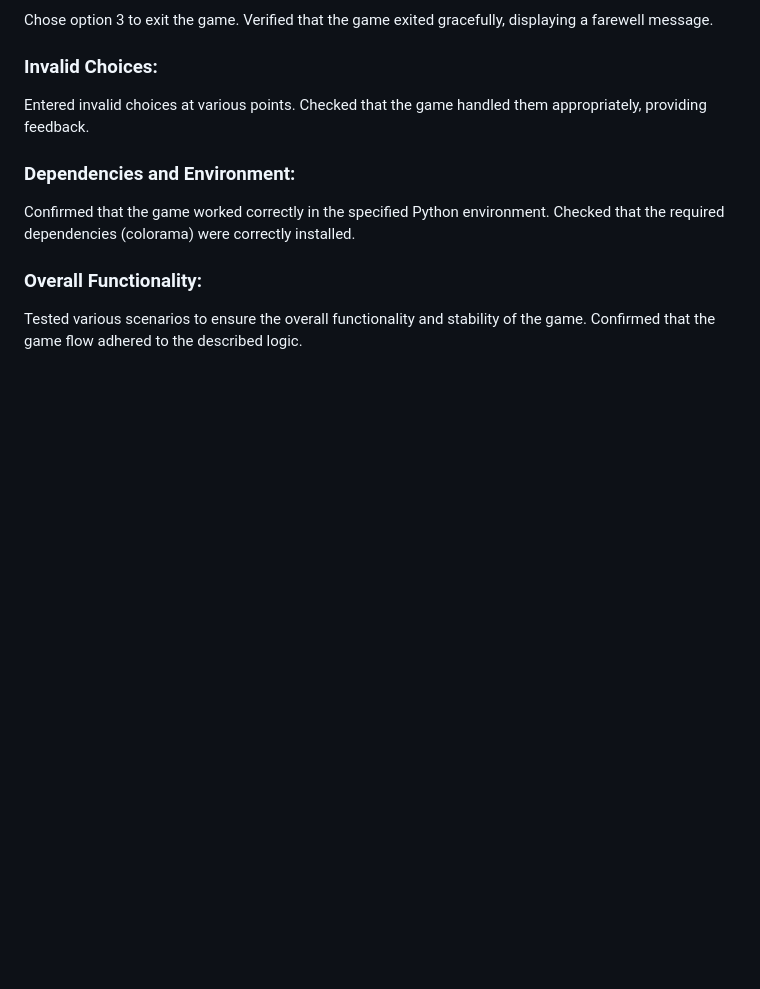
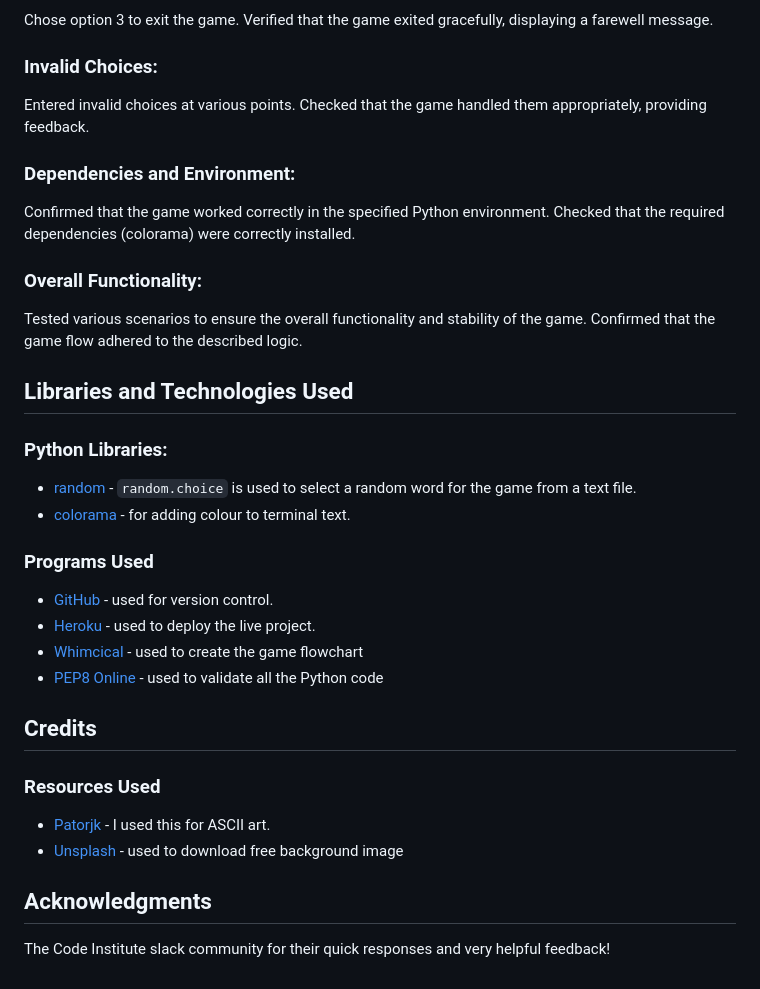
Before and after one commit to Code-Institute-Submissions/msamarpanraj-psalm-ponder, a Markdown page: README.md, the part around the change printed below. Drawn GitHub-style; blank space fills up the shorter version.

Commit message:
update read with credits

```diff
--- a/README.md
+++ b/README.md
@@ -262,3 +263,31 @@ Checked that the required dependencies (colorama) were correctly installed.
 
 Tested various scenarios to ensure the overall functionality and stability of the game.
 Confirmed that the game flow adhered to the described logic.
+
+## Libraries and Technologies Used
+
+### Python Libraries:
+
+- [random](https://docs.python.org/3/library/random.html?highlight=random#module-random) - `random.choice` is used to select a random word for the game from a text file.
+- [colorama](https://pypi.org/project/colorama/) - for adding colour to terminal text.
+
+### Programs Used
+
+- [GitHub](https://github.com/) - used for version control.
+- [Heroku](https://dashboard.heroku.com/apps) -  used to deploy the live project.
+- [Whimcical](https://whimsical.com/) -  used to create the game flowchart
+- [PEP8 Online](https://pep8ci.herokuapp.com/) - used to validate all the Python code
+
+
+
+
+## Credits
+### Resources Used
+
+- [Patorjk](https://patorjk.com/) - I used this for ASCII art.
+- [Unsplash](https://unsplash.com/) - used to download free background image
+
+
+## Acknowledgments
+
+The Code Institute slack community for their quick responses and very helpful feedback!
```
Also changed, not shown: other parts of README.md (+2 -1 lines).
